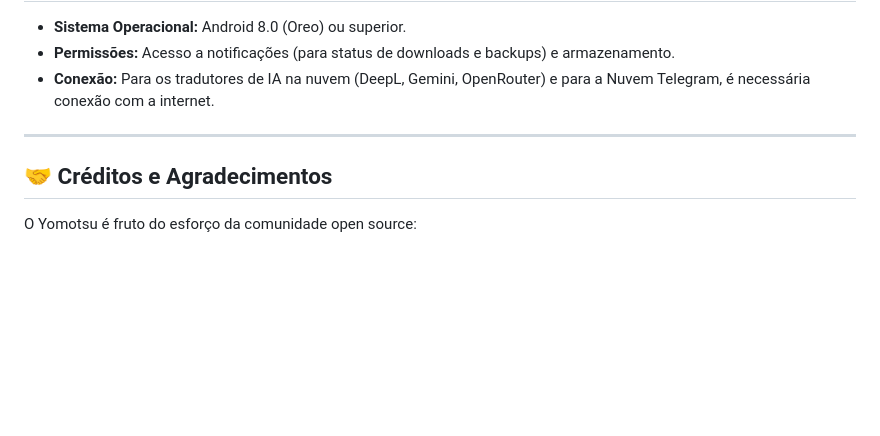
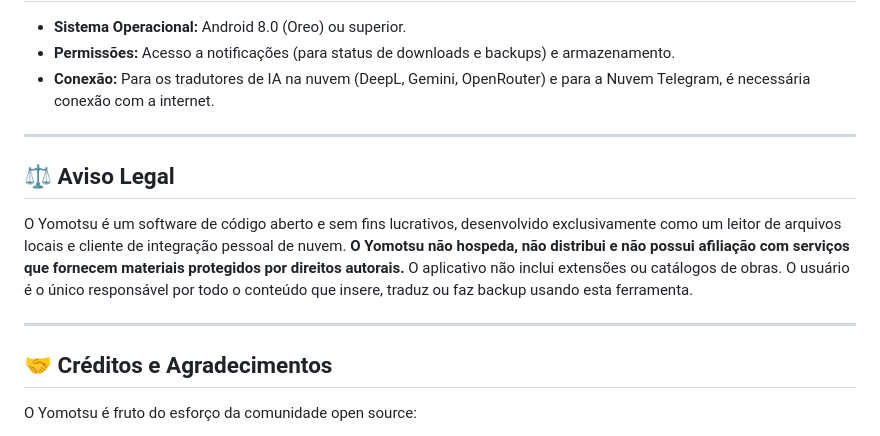
Before and after one commit to kiritsuguxs/Yomotsu-Oficial, a Markdown page: README.md, the part around one of its changes. Rendered like a GitHub page; blank space fills up the shorter version.

Commit message:
docs: adicionar traduções EN/ES e Aviso Legal no README

```diff
--- a/README.md
+++ b/README.md
@@ -152,6 +154,12 @@ A versão oficial mais recente pronta para instalação está sempre disponível
 
 ---
 
+## ⚖️ Aviso Legal
+
+O Yomotsu é um software de código aberto e sem fins lucrativos, desenvolvido exclusivamente como um leitor de arquivos locais e cliente de integração pessoal de nuvem. **O Yomotsu não hospeda, não distribui e não possui afiliação com serviços que fornecem materiais protegidos por direitos autorais.** O aplicativo não inclui extensões ou catálogos de obras. O usuário é o único responsável por todo o conteúdo que insere, traduz ou faz backup usando esta ferramenta.
+
+---
+
 ## 🤝 Créditos e Agradecimentos
 
 O Yomotsu é fruto do esforço da comunidade open source:
```
Also changed, not shown: other parts of README.md (+2 -0 lines), README_EN.md (added, +175 -0 lines), README_ES.md (added, +175 -0 lines).
